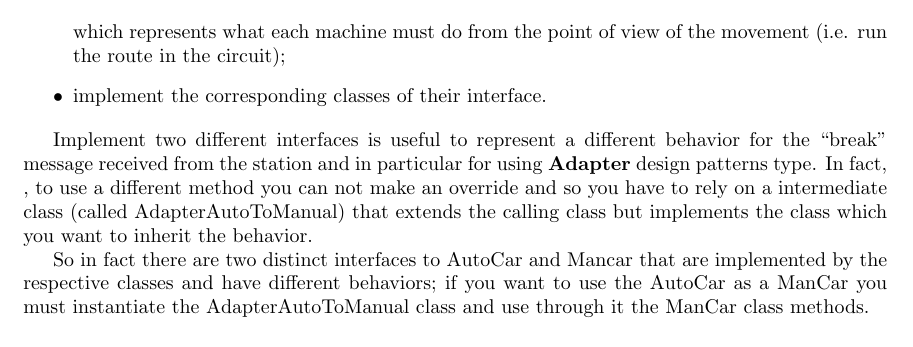
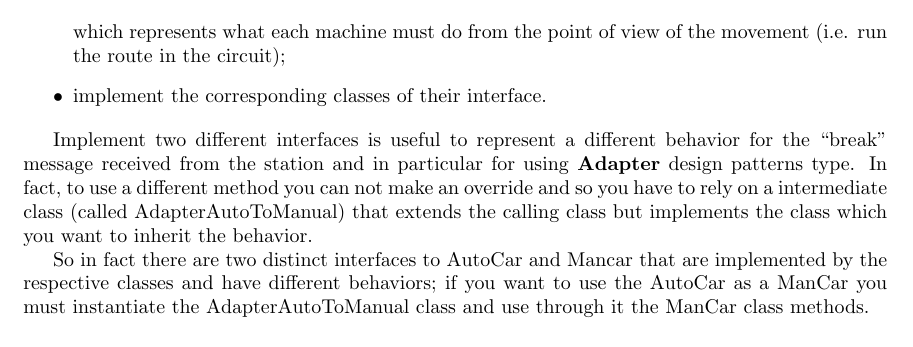
Before and after one commit to EnricoGiordano1992/IngProj2, a LaTeX document (Documentazione/Ing1.tex): part of page 8 of 9, cut so that both start at the same text. Compiled offline with pdfLaTeX.

Commit message:
Ita to Eng -> Part III

```diff
--- a/Documentazione/Ing1.tex
+++ b/Documentazione/Ing1.tex
@@ -166,7 +166,7 @@ These classes are implementations of Runnable and InterfaceAutoCar interfaces (a
 \end {itemize}
 
 %Il fatto di implementare due interfacce differenti è stato utile per rappresentare un comportamento diverso come da specifiche per il messaggio di ``break'' ricevuto dalla stazione e in particolar modo per utilizzare il design pattern di tipo \textbf{Adapter}. Infatti avendo due implementazioni differenti, per utilizzare diversamente un metodo non è possibile fare un Override e quindi bisogna appoggiarsi ad una classe intermedia (AdapterAutoToManual) che estende la classe chiamante ma implementa la classe da cui si vuole ereditare il comportamento.
-Implement two different interfaces is useful to represent a different behavior for the ``break'' message received from the station and in particular for using \textbf{Adapter} design patterns type. In fact, , to use a different method you can not make an override and so you have to rely on a intermediate class (called AdapterAutoToManual) that extends the calling class but implements the class which you want to inherit the behavior.
+Implement two different interfaces is useful to represent a different behavior for the ``break'' message received from the station and in particular for using \textbf{Adapter} design patterns type. In fact, to use a different method you can not make an override and so you have to rely on a intermediate class (called AdapterAutoToManual) that extends the calling class but implements the class which you want to inherit the behavior.
 
 %Quindi di fatto esistono due interfacce distinte di AutoCar e ManCar che vengono implementate dalle rispettive classi e che hanno comportamenti differenti; se si vuole utilizzare la AutoCar come ManCar bisogna istanziare la classe AdapterAutoToManual e utilizzare tramite essa i metodi della classe ManCar.
 So in fact there are two distinct interfaces to AutoCar and Mancar that are implemented by the respective classes and have different behaviors; if you want to use the AutoCar as a ManCar you must instantiate the AdapterAutoToManual class and use through it the ManCar class methods.
```
Also changed, not shown: Documentazione/Ing1-frn.pdf, Documentazione/Ing1.pdf, 4 other files.
